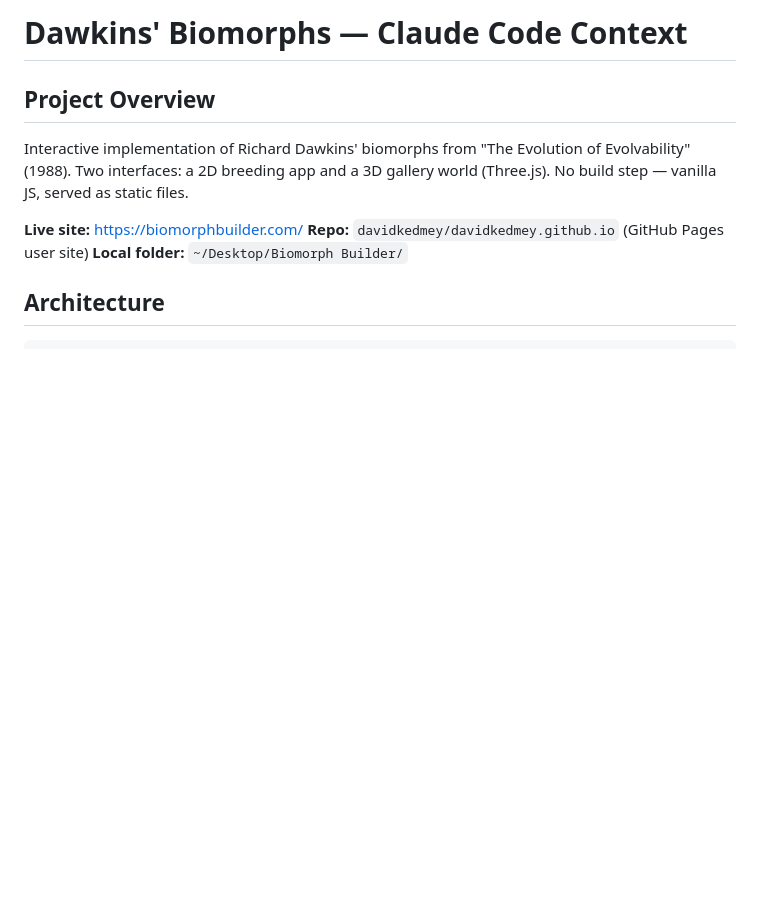
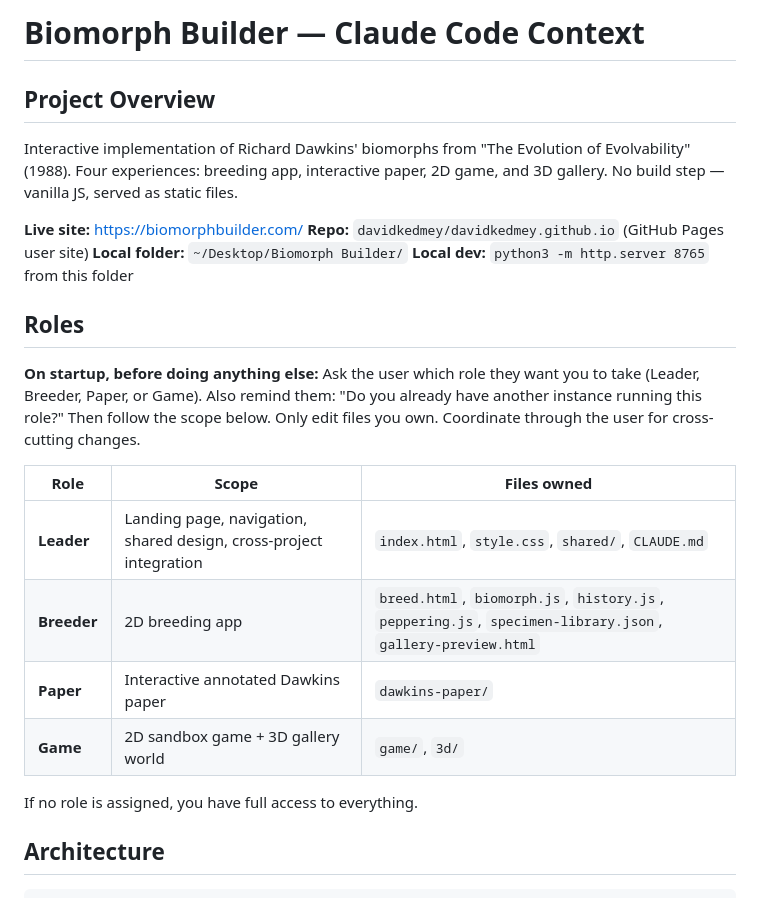
Before and after one commit to davidkedmey/davidkedmey.github.io, a Markdown page: CLAUDE.md, the part around the change. Rendered like a GitHub page; blank space fills up the shorter version.

Commit message:
Add role system for multi-instance workflow
CLAUDE.md now defines 4 roles (Leader, Breeder, Paper, Game) with
file ownership scopes. New instances ask which role to take on startup.

Co-Authored-By: Claude Opus 4.6 <noreply@anthropic.com>

```diff
--- a/CLAUDE.md
+++ b/CLAUDE.md
@@ -1,12 +1,26 @@
-# Dawkins' Biomorphs — Claude Code Context
+# Biomorph Builder — Claude Code Context
 
 ## Project Overview
 
-Interactive implementation of Richard Dawkins' biomorphs from "The Evolution of Evolvability" (1988). Two interfaces: a 2D breeding app and a 3D gallery world (Three.js). No build step — vanilla JS, served as static files.
+Interactive implementation of Richard Dawkins' biomorphs from "The Evolution of Evolvability" (1988). Four experiences: breeding app, interactive paper, 2D game, and 3D gallery. No build step — vanilla JS, served as static files.
 
 **Live site:** https://biomorphbuilder.com/
 **Repo:** `davidkedmey/davidkedmey.github.io` (GitHub Pages user site)
 **Local folder:** `~/Desktop/Biomorph Builder/`
+**Local dev:** `python3 -m http.server 8765` from this folder
+
+## Roles
+
+**On startup, before doing anything else:** Ask the user which role they want you to take (Leader, Breeder, Paper, or Game). Also remind them: "Do you already have another instance running this role?" Then follow the scope below. Only edit files you own. Coordinate through the user for cross-cutting changes.
+
+| Role | Scope | Files owned |
+|------|-------|-------------|
+| **Leader** | Landing page, navigation, shared design, cross-project integration | `index.html`, `style.css`, `shared/`, `CLAUDE.md` |
+| **Breeder** | 2D breeding app | `breed.html`, `biomorph.js`, `history.js`, `peppering.js`, `specimen-library.json`, `gallery-preview.html` |
+| **Paper** | Interactive annotated Dawkins paper | `dawkins-paper/` |
+| **Game** | 2D sandbox game + 3D gallery world | `game/`, `3d/` |
+
+If no role is assigned, you have full access to everything.
 
 ## Architecture
 
```
